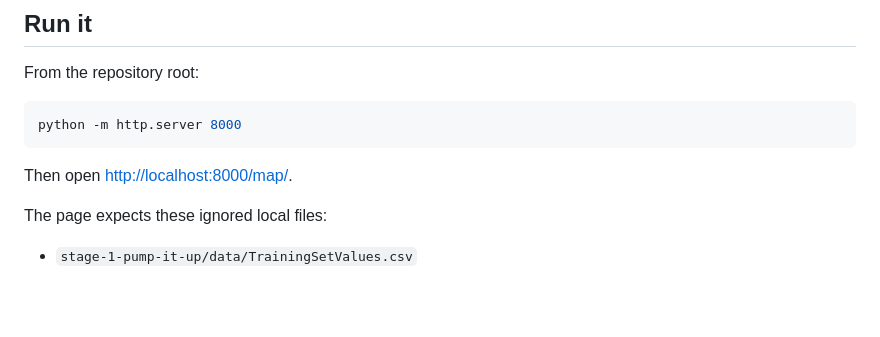
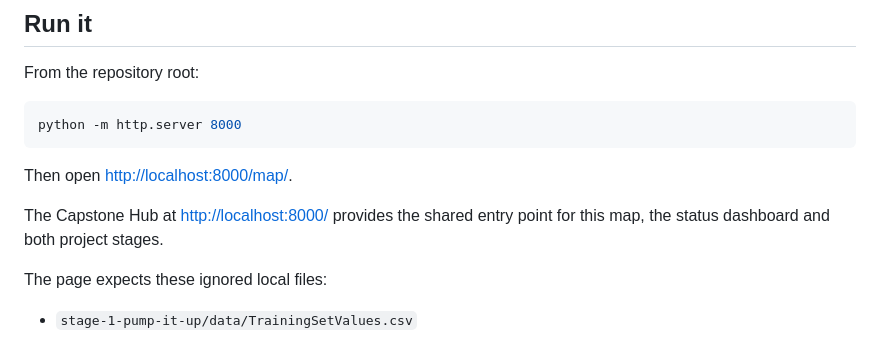
Before and after one commit to AnthonyPWatts/imperial-capstone, a Markdown page: map/README.md, the part around the change. GitHub-like rendering; blank space fills up the shorter version.

````diff
--- a/map/README.md
+++ b/map/README.md
@@ -11,6 +11,9 @@ python -m http.server 8000
 ```
 
 Then open <http://localhost:8000/map/>.
+
+The Capstone Hub at <http://localhost:8000/> provides the shared entry point
+for this map, the status dashboard and both project stages.
 
 The page expects these ignored local files:
 
````
Also changed, not shown: README.md (+20 -0 lines), dashboard/README.md (added, +205 -0 lines), assets/stage-1-dashboard.jpg (added), 10 other files.
